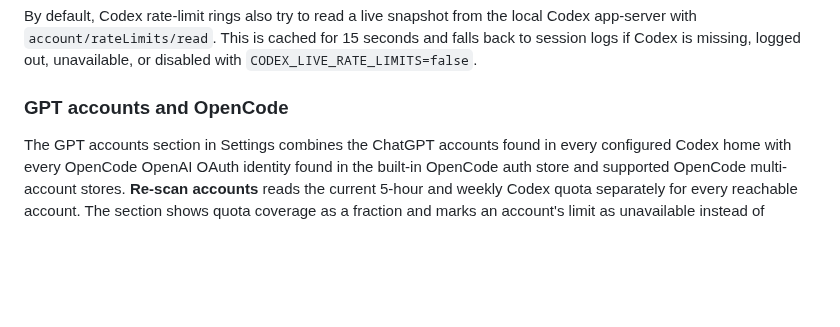
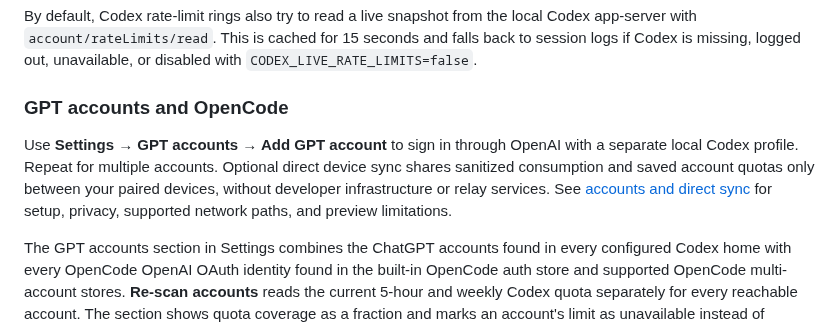
Before and after one commit to kollinger/llm-usage-dashboard, a Markdown page: README.md, the part around the change. Rendered like a GitHub page; blank space fills up the shorter version.

```diff
--- a/README.md
+++ b/README.md
@@ -228,6 +228,13 @@ The dashboard reads `token_count` events and aggregates input, cached input, out
 By default, Codex rate-limit rings also try to read a live snapshot from the local Codex app-server with `account/rateLimits/read`. This is cached for 15 seconds and falls back to session logs if Codex is missing, logged out, unavailable, or disabled with `CODEX_LIVE_RATE_LIMITS=false`.
 
 ### GPT accounts and OpenCode
+
+Use **Settings → GPT accounts → Add GPT account** to sign in through OpenAI with
+a separate local Codex profile. Repeat for multiple accounts. Optional direct
+device sync shares sanitized consumption and saved account quotas only between
+your paired devices, without developer infrastructure or relay services.
+See [accounts and direct sync](docs/accounts-and-direct-sync.md) for setup,
+privacy, supported network paths, and preview limitations.
 
 The GPT accounts section in Settings combines the ChatGPT accounts found in every configured Codex home with every OpenCode OpenAI OAuth identity found in the built-in OpenCode auth store and supported OpenCode multi-account stores. **Re-scan accounts** reads the current 5-hour and weekly Codex quota separately for every reachable account. The section shows quota coverage as a fraction and marks an account's limit as unavailable instead of treating identity-only detection as complete. Previously observed identities and their last measured quota remain visible as history. Additional profiles or auth stores can be supplied with `LLM_USAGE_CODEX_HOMES`, `LLM_USAGE_OPENCODE_DATA_DIRS`, `LLM_USAGE_OPENCODE_DB_FILES`, and `LLM_USAGE_OPENCODE_AUTH_FILES` using the OS path delimiter.
 
```
Also changed, not shown: docs/accounts-and-direct-sync.md (added, +121 -0 lines).
